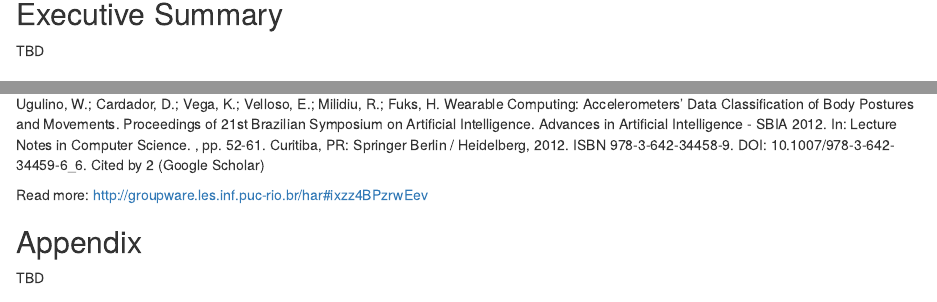
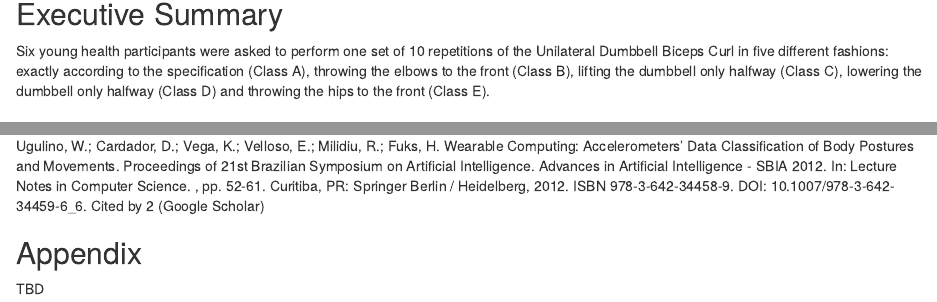
Before and after one commit to jeturcotte/predicting-correct-exercises, an R Markdown document (study.rmd): the page in a window 1100 px wide, from 340 px down, and a second part further down, joined at a grey line. Rendered offline with R 4.5, knitr and Pandoc, with nearby package versions; some code elsewhere in the file could not run offline.

Commit message:
some details

```diff
--- a/study.rmd
+++ b/study.rmd
@@ -20,7 +20,7 @@ testing <- read.csv("data/pml-testing.csv")
 
 ## Executive Summary
 
-TBD
+Six young health participants were asked to perform one set of 10 repetitions of the Unilateral Dumbbell Biceps Curl in five different fashions: exactly according to the specification (Class A), throwing the elbows to the front (Class B), lifting the dumbbell only halfway (Class C), lowering the dumbbell only halfway (Class D) and throwing the hips to the front (Class E).
 
 ## Assumptions
 
@@ -41,8 +41,6 @@ TBD
 Ugulino, W.; Cardador, D.; Vega, K.; Velloso, E.; Milidiu, R.; Fuks, H. Wearable Computing: Accelerometers' Data Classification of Body Postures and Movements. Proceedings of 21st Brazilian Symposium on Artificial Intelligence. Advances in Artificial Intelligence - SBIA 2012. In: Lecture Notes in Computer Science. , pp. 52-61. Curitiba, PR: Springer Berlin / Heidelberg, 2012. ISBN 978-3-642-34458-9. DOI: 10.1007/978-3-642-34459-6_6.
 Cited by 2 (Google Scholar)
 
-Read more: http://groupware.les.inf.puc-rio.br/har#ixzz4BPzrwEev
-
 ## Appendix
 
 TBD
```
